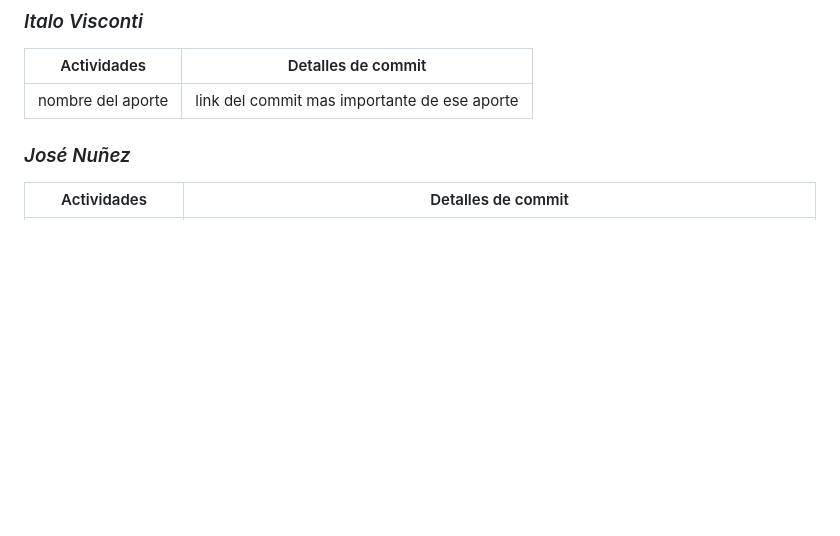
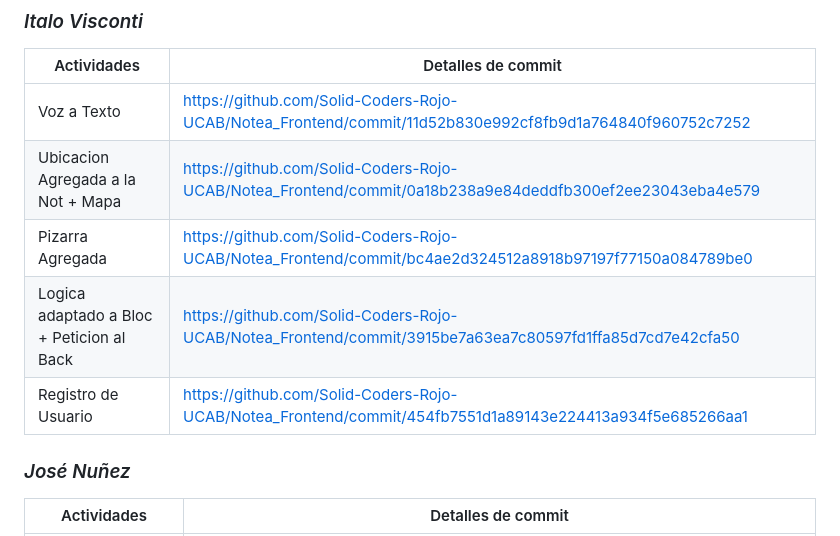
Before and after one commit to Solid-Coders-Rojo-UCAB/Notea_Frontend, a Markdown page: README.md, the part around the change. Drawn GitHub-style; blank space fills up the shorter version.

```diff
--- a/README.md
+++ b/README.md
@@ -40,7 +40,11 @@ $ flutter run
 ### _Italo Visconti_
 | Actividades                                                                                                            | Detalles de commit                                               |
 |----------------------------------------------------------------------------------------------------------------------|-------------------------------------------------------|
-| nombre del aporte | link del commit mas importante de ese aporte
+| Voz a Texto | https://github.com/Solid-Coders-Rojo-UCAB/Notea_Frontend/commit/11d52b830e992cf8fb9d1a764840f960752c7252
+| Ubicacion Agregada a la Not + Mapa | https://github.com/Solid-Coders-Rojo-UCAB/Notea_Frontend/commit/0a18b238a9e84deddfb300ef2ee23043eba4e579
+| Pizarra Agregada | https://github.com/Solid-Coders-Rojo-UCAB/Notea_Frontend/commit/bc4ae2d324512a8918b97197f77150a084789be0
+| Logica adaptado a Bloc + Peticion al Back | https://github.com/Solid-Coders-Rojo-UCAB/Notea_Frontend/commit/3915be7a63ea7c80597fd1ffa85d7cd7e42cfa50
+| Registro de Usuario | https://github.com/Solid-Coders-Rojo-UCAB/Notea_Frontend/commit/454fb7551d1a89143e224413a934f5e685266aa1
 
 
 
```
